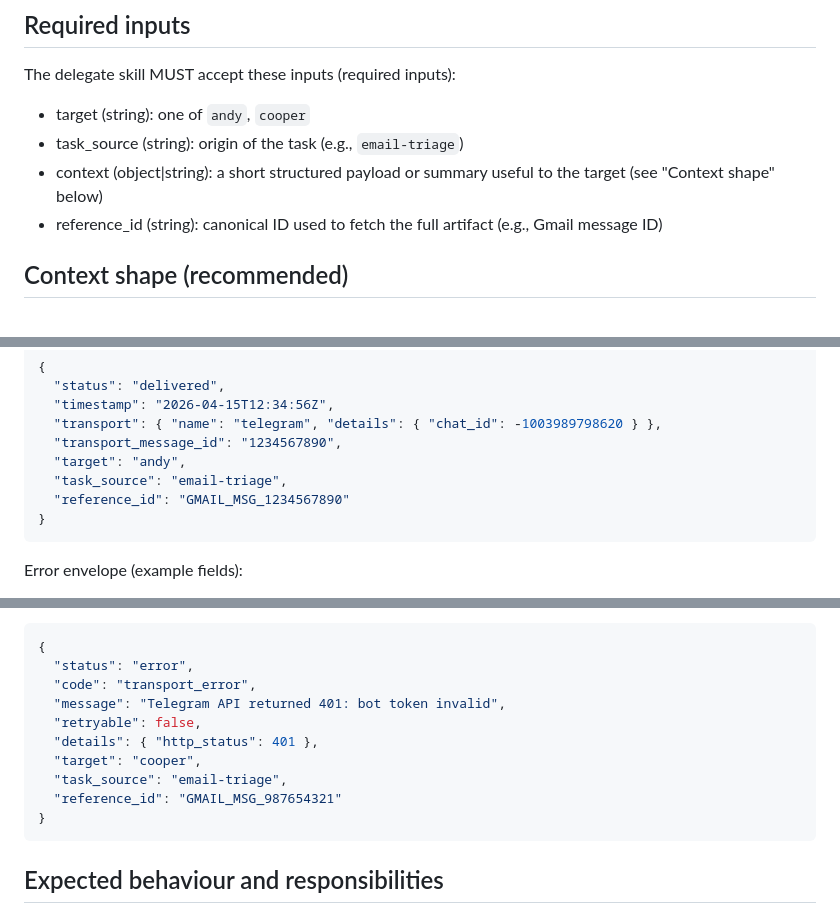
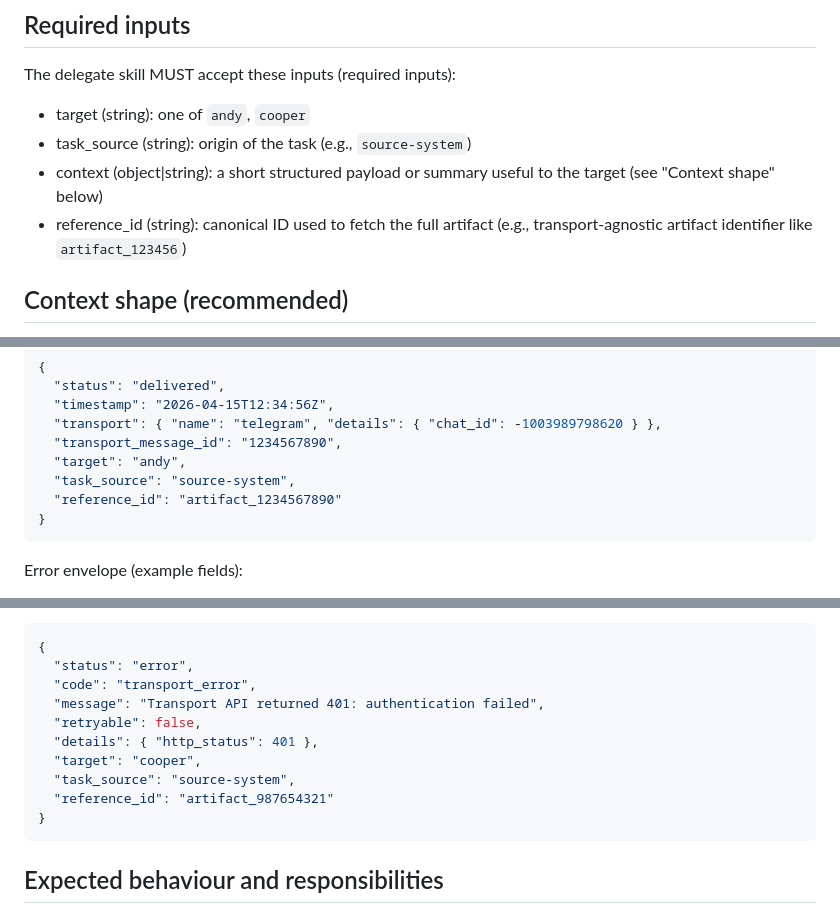
Before and after one commit to MaximeBaudette/agent-skills, a Markdown page: skills/delegate/SKILL.md, 3 parts joined by grey strips. GitHub-like rendering.

Commit message:
docs: remove domain-specific examples from delegate SKILL.md
Co-authored-by: Copilot <223556219+Copilot@users.noreply.github.com>

````diff
--- a/skills/delegate/SKILL.md
+++ b/skills/delegate/SKILL.md
@@ -22,9 +22,9 @@ This SKILL documents the contract for a reusable "delegate" skill used to hand o
 The delegate skill MUST accept these inputs (required inputs):
 
 - target (string): one of `andy`, `cooper`
-- task_source (string): origin of the task (e.g., `email-triage`)
+- task_source (string): origin of the task (e.g., `source-system`)
 - context (object|string): a short structured payload or summary useful to the target (see "Context shape" below)
-- reference_id (string): canonical ID used to fetch the full artifact (e.g., Gmail message ID)
+- reference_id (string): canonical ID used to fetch the full artifact (e.g., transport-agnostic artifact identifier like `artifact_123456`)
 
 
 ## Context shape (recommended)
@@ -65,8 +65,8 @@ JSON example (success):
   "transport": { "name": "telegram", "details": { "chat_id": -1003989798620 } },
   "transport_message_id": "1234567890",
   "target": "andy",
-  "task_source": "email-triage",
-  "reference_id": "GMAIL_MSG_1234567890"
+  "task_source": "source-system",
+  "reference_id": "artifact_1234567890"
 }
 ```
 
@@ -85,12 +85,12 @@ JSON example (error):
 {
   "status": "error",
   "code": "transport_error",
-  "message": "Telegram API returned 401: bot token invalid",
+  "message": "Transport API returned 401: authentication failed",
   "retryable": false,
   "details": { "http_status": 401 },
   "target": "cooper",
-  "task_source": "email-triage",
-  "reference_id": "GMAIL_MSG_987654321"
+  "task_source": "source-system",
+  "reference_id": "artifact_987654321"
 }
 ```
 
````
